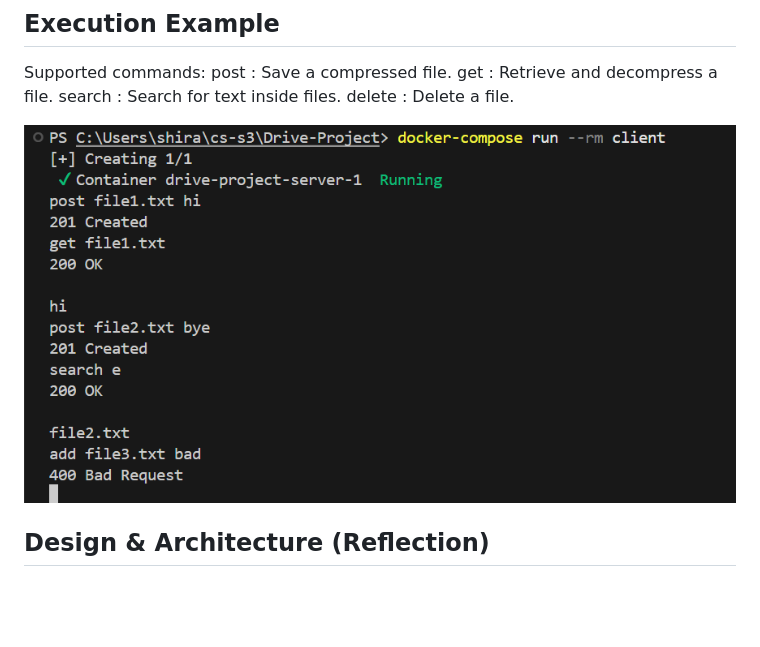
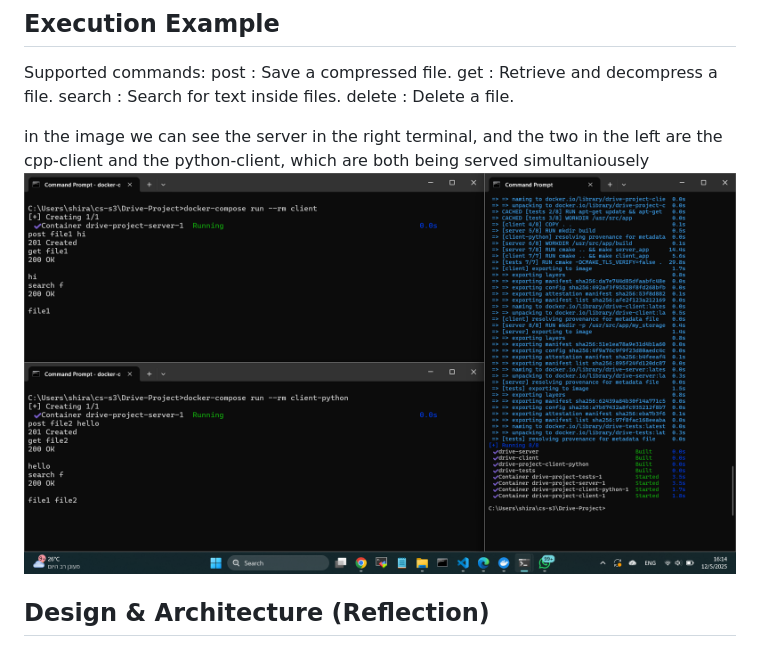
Before and after one commit to shiracs/Drive-Project, a Markdown page: README.md, the part around the change. GitHub-like rendering; pictures changed too: execution_demo.png; blank space fills up the shorter version.

```diff
--- a/README.md
+++ b/README.md
@@ -45,6 +45,7 @@ get <filename> : Retrieve and decompress a file.
 search <text> : Search for text inside files.
 delete <filename> : Delete a file.
 
+in the image we can see the server in the right terminal, and the two in the left are the cpp-client and the python-client, which are both being served simultaniousely
 ![Execution Demo](execution_demo.png)
 
 ## Design & Architecture (Reflection)
```
Also changed, not shown: 4 other files.
